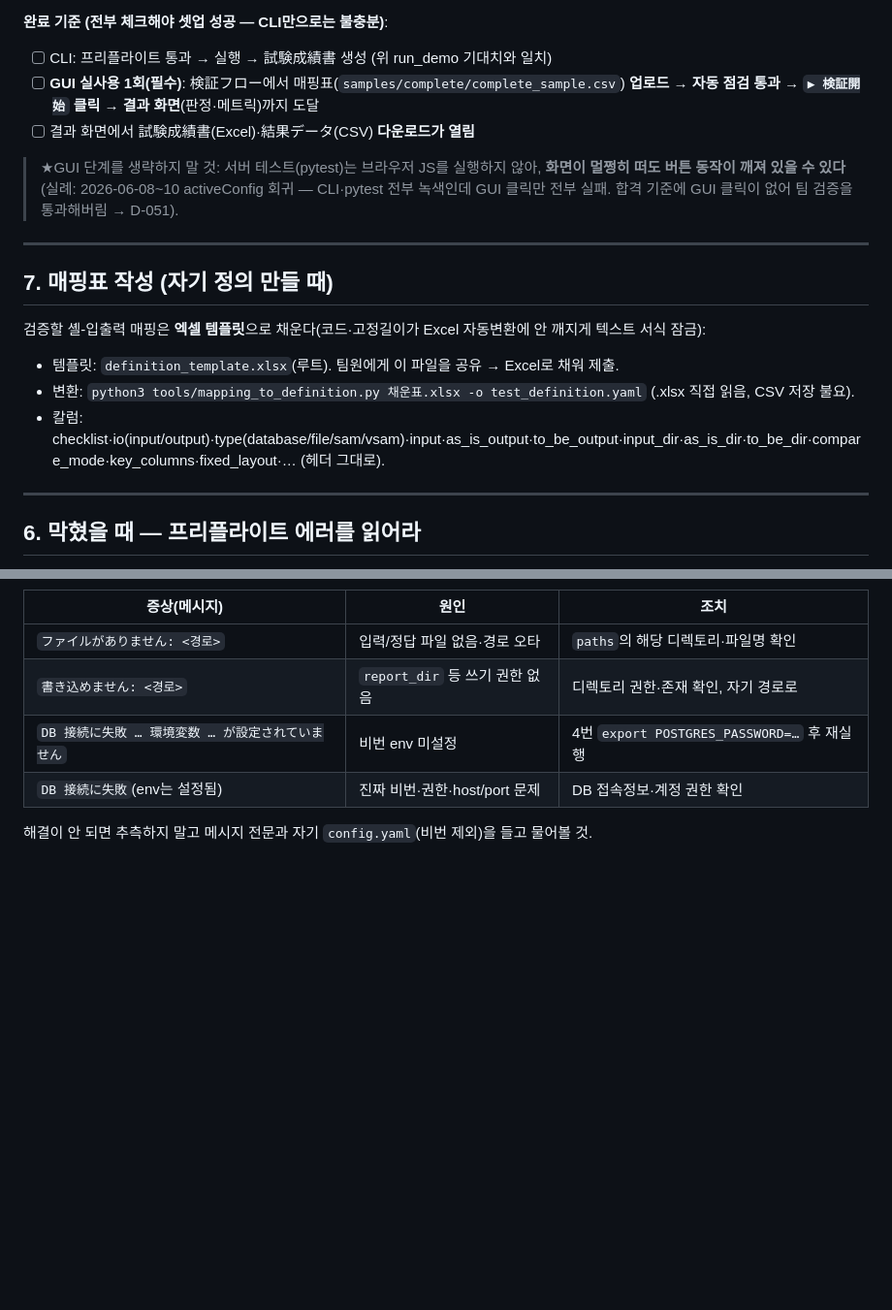
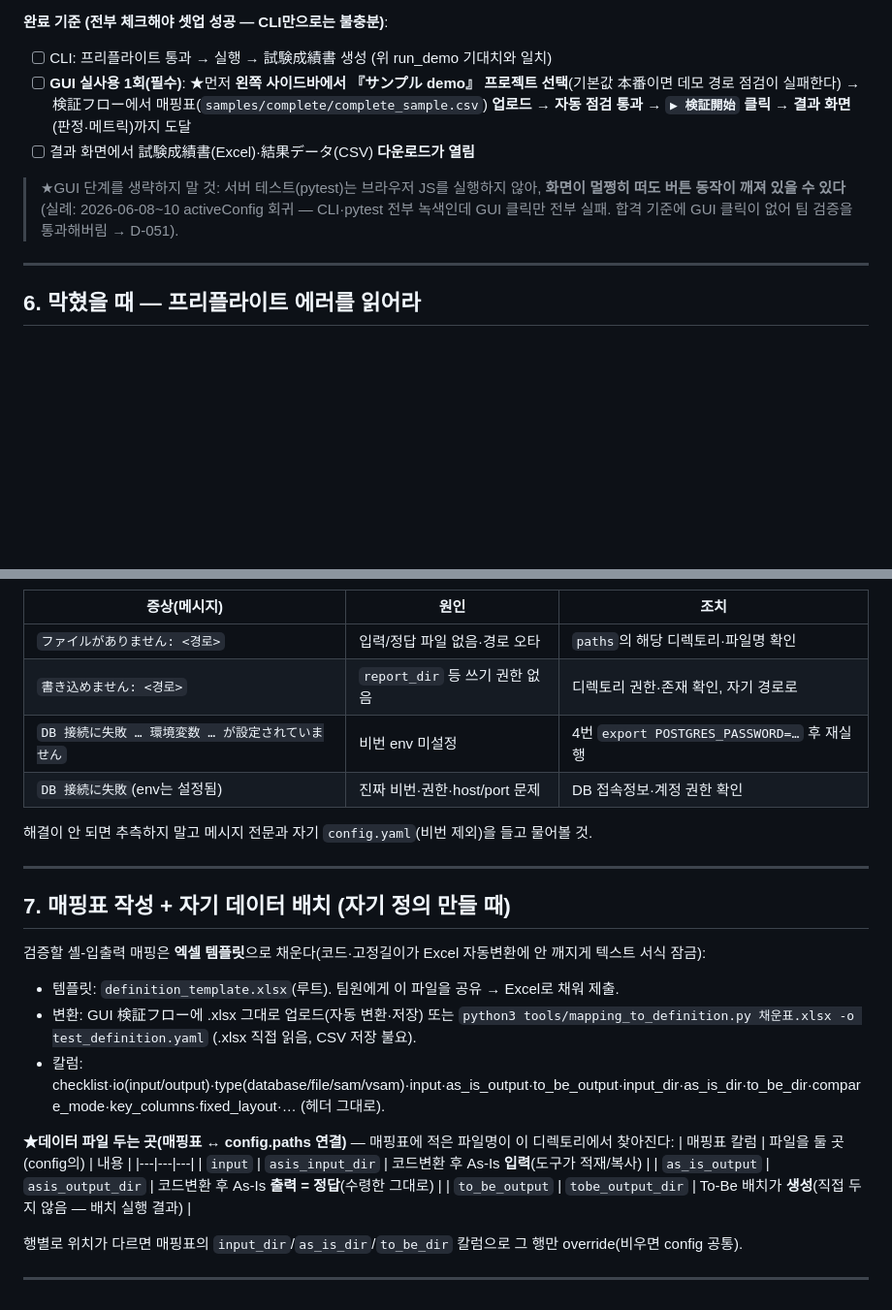
Before and after one commit to kyh0815/DataComparator, a Markdown page: TEAM_SETUP.md, 2 parts joined by grey strips. Shown at 97% size. GitHub-like rendering; blank space fills up the shorter version.

Commit message:
docs(team): GUI 체크리스트에 데모 프로젝트 선택 명시 + 자기 데이터 배치표 추가
- GUI 합격 항목에 ★사이드바 『サンプル demo』 선택을 먼저 명시 — 기본값(本番 config)
  그대로 데모 CSV를 올리면 경로 점검이 실패해 팀원이 막히는 함정 제거.
- §7에 데이터 배치표: 매핑표 칼럼(input/as_is_output/to_be_output) ↔ config.paths
  디렉토리 연결을 명시(자기 데이터를 어디에 두는지 — 기존엔 암묵적).
- 섹션 순서 정정(§6 막혔을 때 ↔ §7 매핑표가 뒤집혀 있던 것).

Co-Authored-By: Claude Opus 4.8 <noreply@anthropic.com>

```diff
--- a/TEAM_SETUP.md
+++ b/TEAM_SETUP.md
@@ -155,20 +155,12 @@ GUI_PORT=8000 POSTGRES_PASSWORD='자기비번' ./run_gui.sh
 
 **완료 기준 (전부 체크해야 셋업 성공 — CLI만으로는 불충분)**:
 - [ ] CLI: 프리플라이트 통과 → 실행 → 試験成績書 생성 (위 run_demo 기대치와 일치)
-- [ ] **GUI 실사용 1회(필수)**: 検証フロー에서 매핑표(`samples/complete/complete_sample.csv`) **업로드 → 자동 점검 통과 → `▶ 検証開始` 클릭 → 결과 화면**(판정·메트릭)까지 도달
+- [ ] **GUI 실사용 1회(필수)**: ★먼저 **왼쪽 사이드바에서 『サンプル demo』 프로젝트 선택**(기본값 本番이면 데모 경로 점검이 실패한다) → 検証フロー에서 매핑표(`samples/complete/complete_sample.csv`) **업로드 → 자동 점검 통과 → `▶ 検証開始` 클릭 → 결과 화면**(판정·메트릭)까지 도달
 - [ ] 결과 화면에서 試験成績書(Excel)·結果データ(CSV) **다운로드가 열림**
 
 > ★GUI 단계를 생략하지 말 것: 서버 테스트(pytest)는 브라우저 JS를 실행하지 않아, **화면이 멀쩡히 떠도
 > 버튼 동작이 깨져 있을 수 있다**(실례: 2026-06-08~10 activeConfig 회귀 — CLI·pytest 전부 녹색인데
 > GUI 클릭만 전부 실패. 합격 기준에 GUI 클릭이 없어 팀 검증을 통과해버림 → D-051).
-
----
-
-## 7. 매핑표 작성 (자기 정의 만들 때)
-검증할 셸-입출력 매핑은 **엑셀 템플릿**으로 채운다(코드·고정길이가 Excel 자동변환에 안 깨지게 텍스트 서식 잠금):
-- 템플릿: `definition_template.xlsx`(루트). 팀원에게 이 파일을 공유 → Excel로 채워 제출.
-- 변환: `python3 tools/mapping_to_definition.py 채운표.xlsx -o test_definition.yaml` (.xlsx 직접 읽음, CSV 저장 불요).
-- 칼럼: checklist·io(input/output)·type(database/file/sam/vsam)·input·as_is_output·to_be_output·input_dir·as_is_dir·to_be_dir·compare_mode·key_columns·fixed_layout·… (헤더 그대로).
 
 ---
 
@@ -184,3 +176,23 @@ GUI_PORT=8000 POSTGRES_PASSWORD='자기비번' ./run_gui.sh
 | `DB 接続に失敗`(env는 설정됨) | 진짜 비번·권한·host/port 문제 | DB 접속정보·계정 권한 확인 |
 
 해결이 안 되면 추측하지 말고 메시지 전문과 자기 `config.yaml`(비번 제외)을 들고 물어볼 것.
+
+---
+
+## 7. 매핑표 작성 + 자기 데이터 배치 (자기 정의 만들 때)
+검증할 셸-입출력 매핑은 **엑셀 템플릿**으로 채운다(코드·고정길이가 Excel 자동변환에 안 깨지게 텍스트 서식 잠금):
+- 템플릿: `definition_template.xlsx`(루트). 팀원에게 이 파일을 공유 → Excel로 채워 제출.
+- 변환: GUI 検証フロー에 .xlsx 그대로 업로드(자동 변환·저장) 또는
+  `python3 tools/mapping_to_definition.py 채운표.xlsx -o test_definition.yaml` (.xlsx 직접 읽음, CSV 저장 불요).
+- 칼럼: checklist·io(input/output)·type(database/file/sam/vsam)·input·as_is_output·to_be_output·input_dir·as_is_dir·to_be_dir·compare_mode·key_columns·fixed_layout·… (헤더 그대로).
+
+**★데이터 파일 두는 곳(매핑표 ↔ config.paths 연결)** — 매핑표에 적은 파일명이 이 디렉토리에서 찾아진다:
+| 매핑표 칼럼 | 파일을 둘 곳 (config의) | 내용 |
+|---|---|---|
+| `input` | `asis_input_dir` | 코드변환 후 As-Is **입력**(도구가 적재/복사) |
+| `as_is_output` | `asis_output_dir` | 코드변환 후 As-Is **출력 = 정답**(수령한 그대로) |
+| `to_be_output` | `tobe_output_dir` | To-Be 배치가 **생성**(직접 두지 않음 — 배치 실행 결과) |
+
+행별로 위치가 다르면 매핑표의 `input_dir`/`as_is_dir`/`to_be_dir` 칼럼으로 그 행만 override(비우면 config 공통).
+
+---
```
